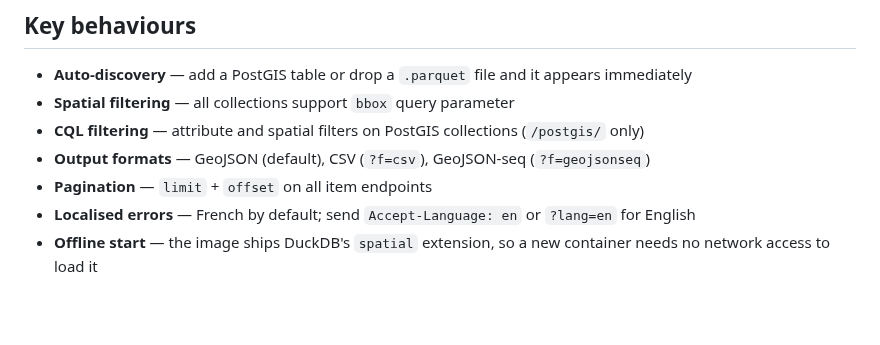
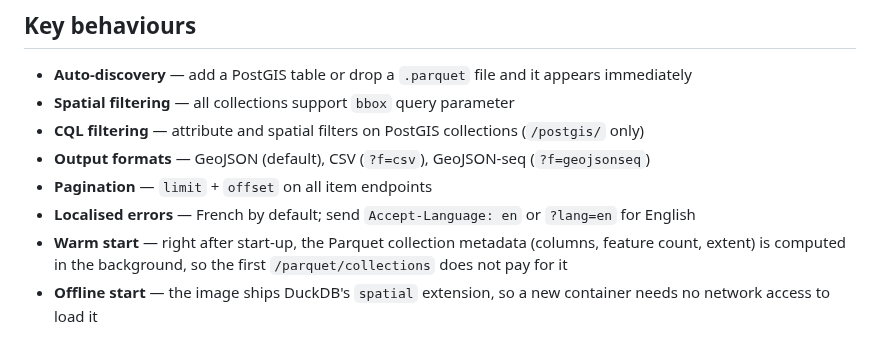
Before and after one commit to jeremie-durand/Agri-SDSS, a Markdown page: vector-api/README.md, the part around the change. Rendered like a GitHub page; blank space fills up the shorter version.

Commit message:
docs: update CLAUDE.md and README.md to document background schema warm-up for Parquet collections

```diff
--- a/vector-api/README.md
+++ b/vector-api/README.md
@@ -71,6 +71,7 @@ by horizon (`ppc_eessaq`, falling back to the 1990 inventory without depths).
 - **Output formats** — GeoJSON (default), CSV (`?f=csv`), GeoJSON-seq (`?f=geojsonseq`)
 - **Pagination** — `limit` + `offset` on all item endpoints
 - **Localised errors** — French by default; send `Accept-Language: en` or `?lang=en` for English
+- **Warm start** — right after start-up, the Parquet collection metadata (columns, feature count, extent) is computed in the background, so the first `/parquet/collections` does not pay for it
 - **Offline start** — the image ships DuckDB's `spatial` extension, so a new container needs no network access to load it
 
 ## Language
```
Also changed, not shown: vector-api/CLAUDE.md (+21 -3 lines).
